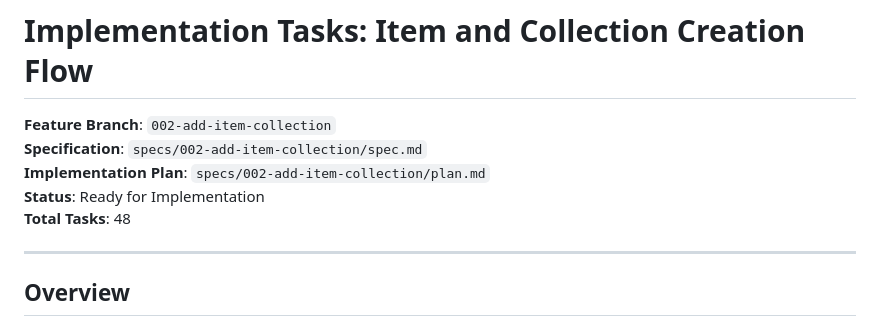
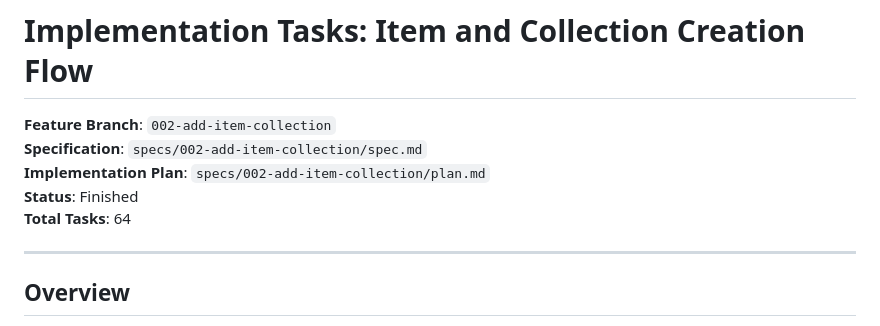
Before and after one commit to Raymonds-dev/Collectto, a Markdown page: specs/002-add-item-collection/tasks.md, the part around one of its changes. Rendered like a GitHub page.

Commit message:
chore: marca tarefas de criacao de item como concluidas

```diff
--- a/specs/002-add-item-collection/tasks.md
+++ b/specs/002-add-item-collection/tasks.md
@@ -3,8 +3,8 @@
 **Feature Branch**: `002-add-item-collection`
 **Specification**: `specs/002-add-item-collection/spec.md`
 **Implementation Plan**: `specs/002-add-item-collection/plan.md`
-**Status**: Ready for Implementation
-**Total Tasks**: 48
+**Status**: Finished
+**Total Tasks**: 64
 
 ---
 
```
Also changed, not shown: other parts of specs/002-add-item-collection/tasks.md (+16 -16 lines).
